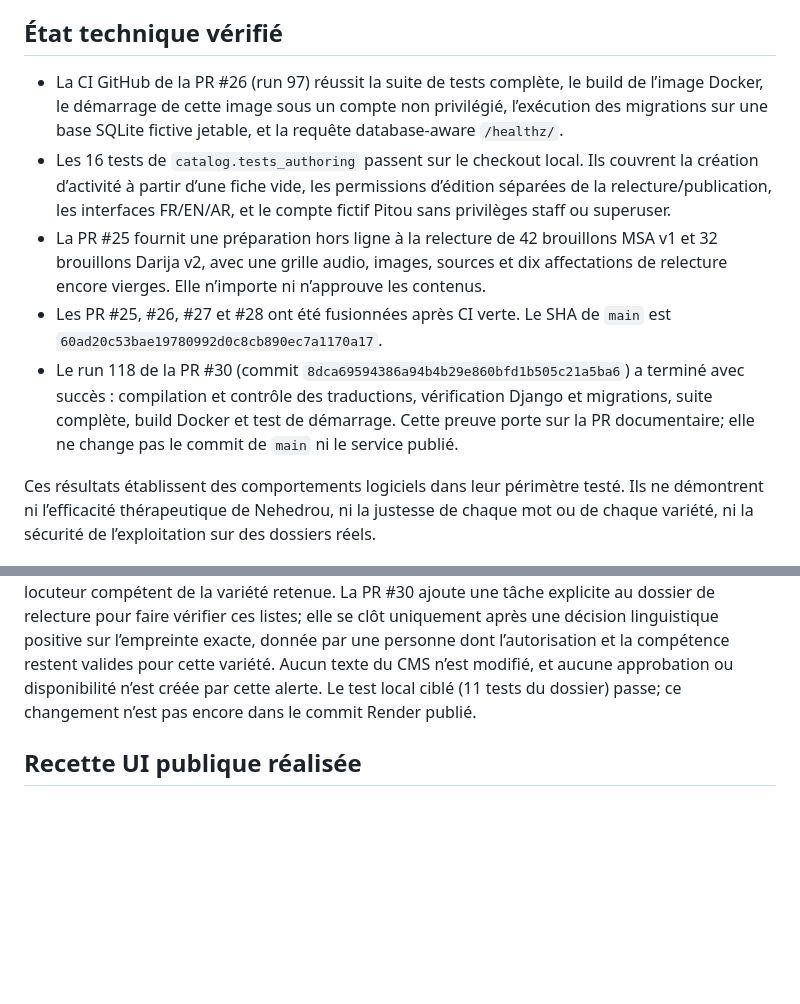
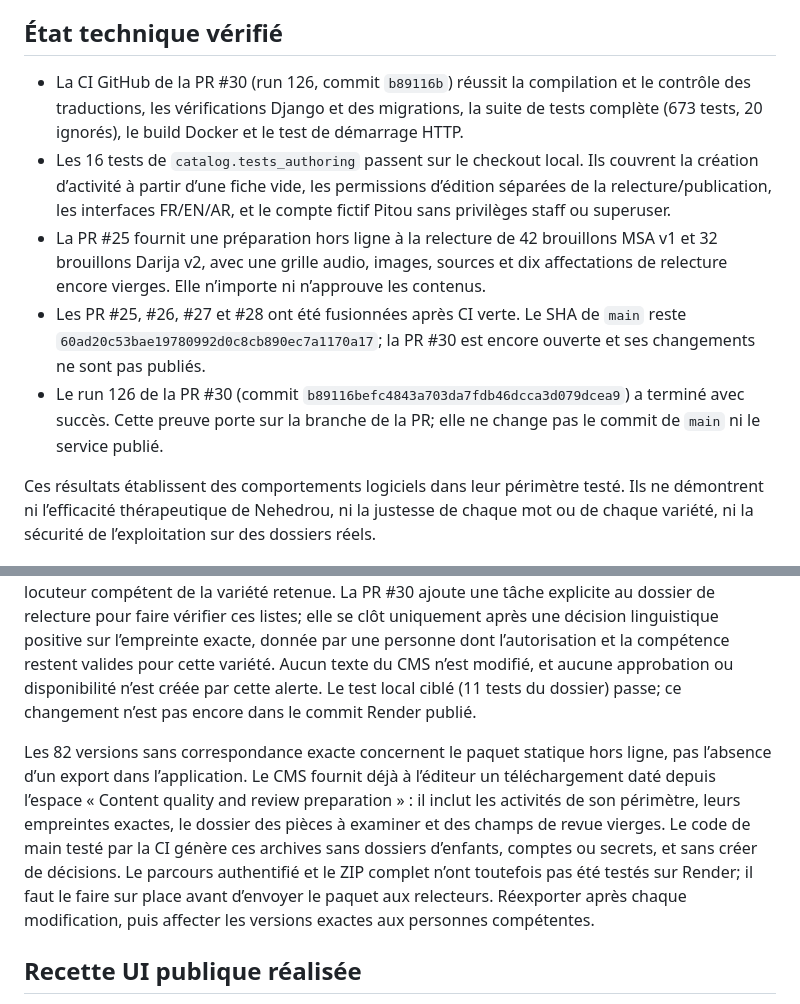
Before and after one commit to Midotech31/nehedrou, a Markdown page: docs/COMMERCIALISATION_PROGRESS_20261101.md, 2 parts joined by grey strips. GitHub-like rendering; blank space fills up the shorter version.

Commit message:
Clarify editorial review export and CI status

```diff
--- a/docs/COMMERCIALISATION_PROGRESS_20261101.md
+++ b/docs/COMMERCIALISATION_PROGRESS_20261101.md
@@ -4,11 +4,11 @@ Cette note consolide des vérifications reproductibles du dépôt et l’état o
 
 ## État technique vérifié
 
-- La CI GitHub de la PR #26 (run 97) réussit la suite de tests complète, le build de l’image Docker, le démarrage de cette image sous un compte non privilégié, l’exécution des migrations sur une base SQLite fictive jetable, et la requête database-aware `/healthz/`.
+- La CI GitHub de la PR #30 (run 126, commit `b89116b`) réussit la compilation et le contrôle des traductions, les vérifications Django et des migrations, la suite de tests complète (673 tests, 20 ignorés), le build Docker et le test de démarrage HTTP.
 - Les 16 tests de `catalog.tests_authoring` passent sur le checkout local. Ils couvrent la création d’activité à partir d’une fiche vide, les permissions d’édition séparées de la relecture/publication, les interfaces FR/EN/AR, et le compte fictif Pitou sans privilèges staff ou superuser.
 - La PR #25 fournit une préparation hors ligne à la relecture de 42 brouillons MSA v1 et 32 brouillons Darija v2, avec une grille audio, images, sources et dix affectations de relecture encore vierges. Elle n’importe ni n’approuve les contenus.
-- Les PR #25, #26, #27 et #28 ont été fusionnées après CI verte. Le SHA de `main` est `60ad20c53bae19780992d0c8cb890ec7a1170a17`.
-- Le run 118 de la PR #30 (commit `8dca69594386a94b4b29e860bfd1b505c21a5ba6`) a terminé avec succès : compilation et contrôle des traductions, vérification Django et migrations, suite complète, build Docker et test de démarrage. Cette preuve porte sur la PR documentaire; elle ne change pas le commit de `main` ni le service publié.
+- Les PR #25, #26, #27 et #28 ont été fusionnées après CI verte. Le SHA de `main` reste `60ad20c53bae19780992d0c8cb890ec7a1170a17`; la PR #30 est encore ouverte et ses changements ne sont pas publiés.
+- Le run 126 de la PR #30 (commit `b89116befc4843a703da7fdb46dcca3d079dcea9`) a terminé avec succès. Cette preuve porte sur la branche de la PR; elle ne change pas le commit de `main` ni le service publié.
 
 Ces résultats établissent des comportements logiciels dans leur périmètre testé. Ils ne démontrent ni l’efficacité thérapeutique de Nehedrou, ni la justesse de chaque mot ou de chaque variété, ni la sécurité de l’exploitation sur des dossiers réels.
 
@@ -36,6 +36,8 @@ Cet inventaire agrégé n’expose aucun compte ni dossier individuel. Il confir
 Le rapprochement exact par série et version avec `content/review_packs/ar-initial-review-20261101/candidates_for_review.csv` révèle une divergence de livraison : les 42 fiches MSA du paquet correspondent à 42 versions CMS en brouillon, mais les 32 versions Darija v2 du paquet ne sont pas présentes dans Neon. Les 32 séries correspondantes y restent en version 1. Le paquet ne contient par ailleurs pas 50 autres brouillons CMS : 10 MSA, 1 Darija, 22 FR et 17 EN. Ainsi, seulement 42 des 124 versions de brouillon actuelles correspondent exactement au paquet de revue; 82 versions CMS n’ont pas de couverture exacte dans ce dossier. Il faut réconcilier les versions et préparer la revue des autres contenus avant de considérer qu’un dossier d’avis couvre le catalogue.
 
 Un contrôle structurel complémentaire, en lecture seule, a trouvé des listes family_word_candidates A/B identiques dans 32 des 33 brouillons Darija v1; dans 17 fiches, le premier candidat B est exactement le mot A alors que les deux mots principaux diffèrent. Ce signal ne prouve pas à lui seul une erreur : des formes partagées peuvent être intentionnelles et doivent être confirmées par un locuteur compétent de la variété retenue. La PR #30 ajoute une tâche explicite au dossier de relecture pour faire vérifier ces listes; elle se clôt uniquement après une décision linguistique positive sur l’empreinte exacte, donnée par une personne dont l’autorisation et la compétence restent valides pour cette variété. Aucun texte du CMS n’est modifié, et aucune approbation ou disponibilité n’est créée par cette alerte. Le test local ciblé (11 tests du dossier) passe; ce changement n’est pas encore dans le commit Render publié.
+
+Les 82 versions sans correspondance exacte concernent le paquet statique hors ligne, pas l’absence d’un export dans l’application. Le CMS fournit déjà à l’éditeur un téléchargement daté depuis l’espace « Content quality and review preparation » : il inclut les activités de son périmètre, leurs empreintes exactes, le dossier des pièces à examiner et des champs de revue vierges. Le code de main testé par la CI génère ces archives sans dossiers d’enfants, comptes ou secrets, et sans créer de décisions. Le parcours authentifié et le ZIP complet n’ont toutefois pas été testés sur Render; il faut le faire sur place avant d’envoyer le paquet aux relecteurs. Réexporter après chaque modification, puis affecter les versions exactes aux personnes compétentes.
 
 ## Recette UI publique réalisée
 
```
